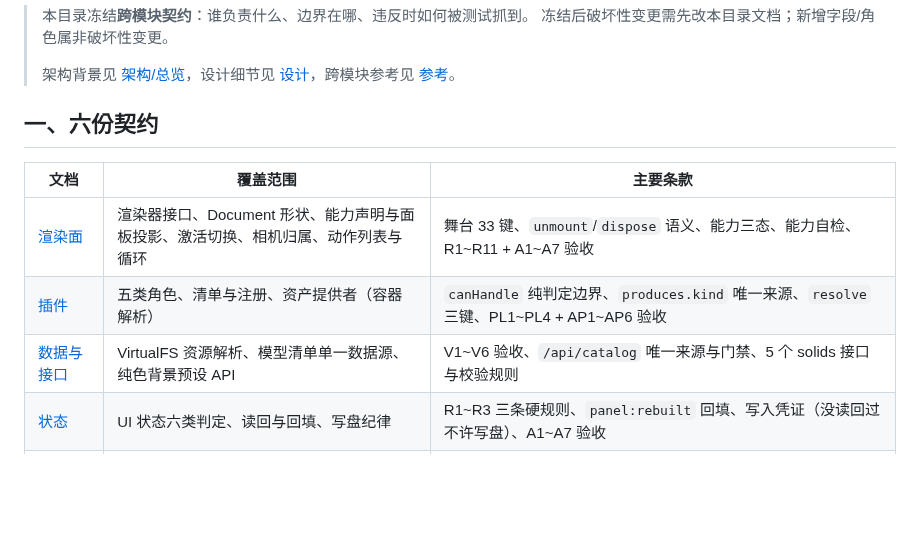
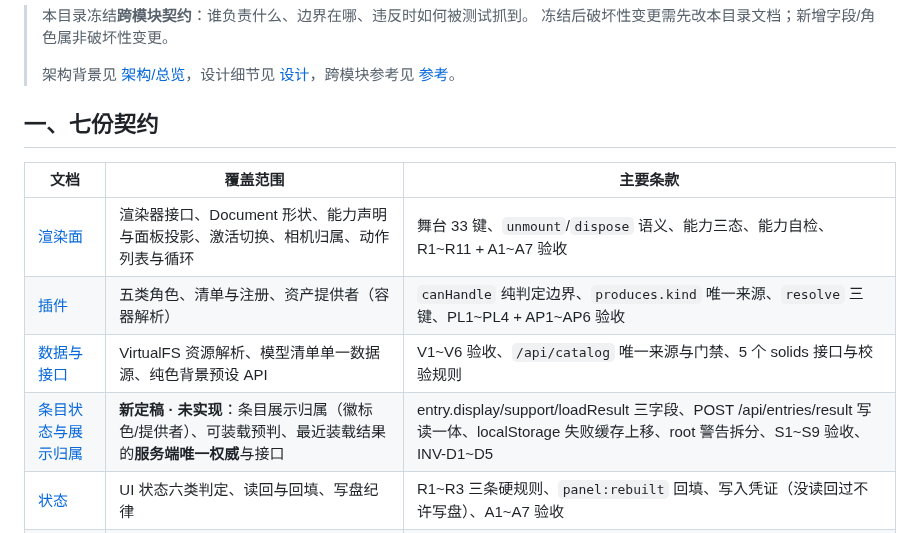
Before and after one commit to EIGHTfs/ModelStage, a Markdown page: docs/契约/README.md, the part around the change. GitHub-like rendering; blank space fills up the shorter version.

```diff
--- a/docs/契约/README.md
+++ b/docs/契约/README.md
@@ -5,13 +5,14 @@
 >
 > 架构背景见 [架构/总览](../架构/总览.md)，设计细节见 [设计](../设计/)，跨模块参考见 [参考](../参考/)。
 
-## 一、六份契约
+## 一、七份契约
 
 | 文档 | 覆盖范围 | 主要条款 |
 |---|---|---|
 | [渲染面](渲染面.md) | 渲染器接口、Document 形状、能力声明与面板投影、激活切换、相机归属、动作列表与循环 | 舞台 33 键、`unmount`/`dispose` 语义、能力三态、能力自检、R1~R11 + A1~A7 验收 |
 | [插件](插件.md) | 五类角色、清单与注册、资产提供者（容器解析） | `canHandle` 纯判定边界、`produces.kind` 唯一来源、`resolve` 三键、PL1~PL4 + AP1~AP6 验收 |
 | [数据与接口](数据与接口.md) | VirtualFS 资源解析、模型清单单一数据源、纯色背景预设 API | V1~V6 验收、`/api/catalog` 唯一来源与门禁、5 个 solids 接口与校验规则 |
+| [条目状态与展示归属](条目状态与展示归属.md) | **新定稿 · 未实现**：条目展示归属（徽标色/提供者）、可装载预判、最近装载结果的**服务端唯一权威**与接口 | entry.display/support/loadResult 三字段、POST /api/entries/result 写读一体、localStorage 失败缓存上移、root 警告拆分、S1~S9 验收、INV-D1~D5 |
 | [状态](状态.md) | UI 状态六类判定、读回与回填、写盘纪律 | R1~R3 三条硬规则、`panel:rebuilt` 回填、写入凭证（没读回过不许写盘）、A1~A7 验收 |
 | [交互与实现约束](交互与实现约束.md) | 事件驱动优先、就绪信号、禁止内联 CSS/JS、不变量清单 | 三类例外、阶段状态机与快照、内联禁令与两条例外、13 条不变量（⭐6 条 P0） |
 | [解包事件流](解包事件流.md) | **已评审定稿 · 未实现**：服务端解包进度的事件流协商、事件与字段、心跳、停摆判据、断连语义 | 不带 `stream` ⇒ 逐字同现状（硬约束）、`unpack/events/v1` 六类事件、总时长无上限只判停摆、断连仍解完写缓存、E1~E10 验收 |
```
Also changed, not shown: docs/契约/条目状态与展示归属.md (added, +154 -0 lines).
